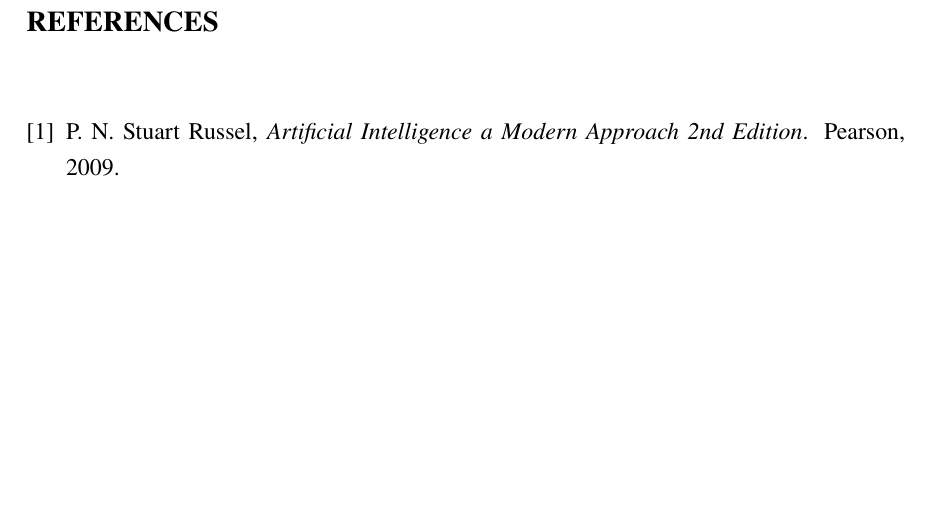
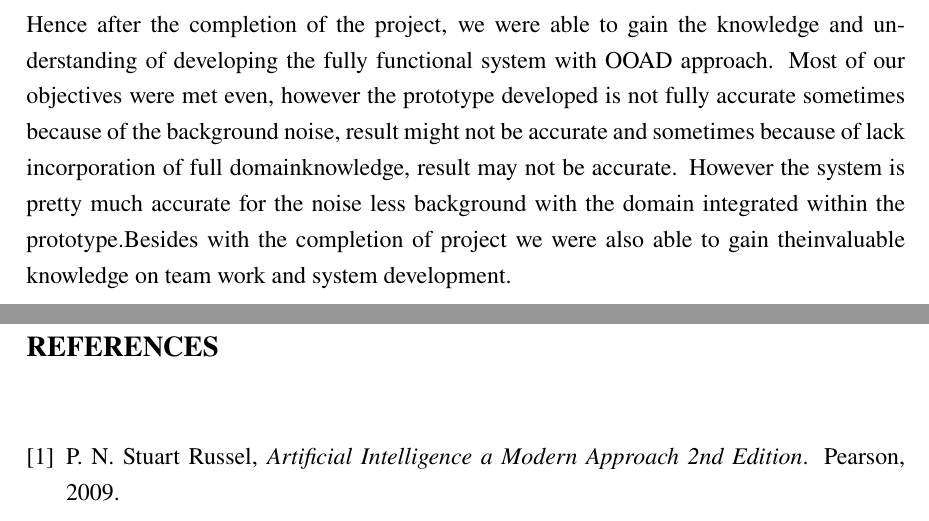
Before and after one commit to nbnbhattarai/ooad_report, a LaTeX document (final_report.tex): part of page 30 of 30 before the commit and two parts of pages 29 and 30 of 30 after it, the two joined at a grey line, cut at the place of the change, the shorter picture padded with empty space. Compiled offline with pdfLaTeX.

Commit message:
Conclusion Added

```diff
--- a/final_report.tex
+++ b/final_report.tex
@@ -240,7 +240,7 @@
 
 \newpage
 \section{Conclusion}
-
+Hence after the completion of the project, we were able to gain the knowledge and understanding of developing the fully functional system with OOAD approach. Most of our objectives were met even, however the prototype developed is not fully accurate sometimes because of the background noise, result might not be accurate and sometimes because of lack incorporation of full domainknowledge, result may not be accurate. However the system is pretty much accurate for the noise less background with the domain integrated within the prototype.Besides with the completion of project we were also able to gain theinvaluable knowledge on team work and system development.
 \newpage
 \bibliographystyle{ieeetr}
 \bibliography{final_report}
```
